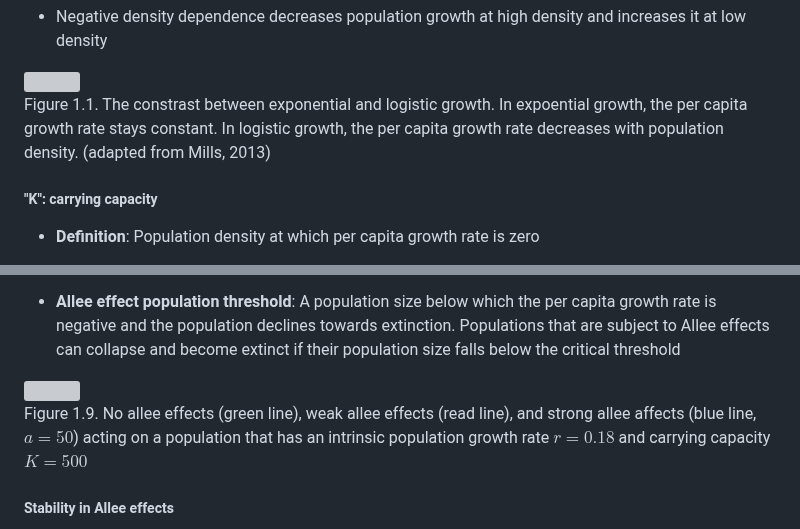
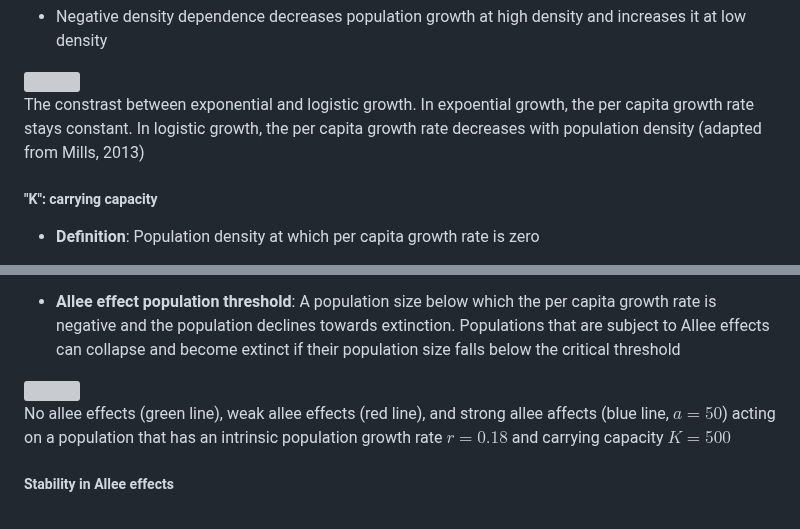
Before and after one commit to kcudding/ecotheory.github.io, a Markdown page: teach/density-dependent.md, 2 parts joined by grey strips. Drawn GitHub-style; grey boxes are pictures that could not be loaded.

```diff
--- a/teach/density-dependent.md
+++ b/teach/density-dependent.md
@@ -26,7 +26,7 @@ A population growth model may be defined as continuous population growth model i
 
 
 ![](density-dependent_files/figure-html/unnamed-chunk-1-1.png)<!-- -->
-Figure 1.1. The constrast between exponential and logistic growth. In expoential growth, the per capita growth rate stays constant. In logistic growth, the per capita growth rate decreases with population density. (adapted from Mills, 2013)
+The constrast between exponential and logistic growth. In expoential growth, the per capita growth rate stays constant. In logistic growth, the per capita growth rate decreases with population density (adapted from Mills, 2013)
 
 
 ##### "K": carrying capacity
@@ -250,7 +249,7 @@ where a is the critical point of the population, below which the population grow
 * **Allee effect population threshold**: A population size below which the per capita growth rate is negative and the population declines towards extinction. Populations that are subject to Allee effects can collapse and become extinct if their population size falls below the critical threshold
 
 ![](density-dependent_files/figure-html/unnamed-chunk-9-1.png)<!-- -->
-Figure 1.9. No allee effects (green line), weak allee effects (read line), and strong allee affects (blue line, $a=50$) acting on a population that has an intrinsic population growth rate $r=0.18$ and carrying capacity $K=500$
+No allee effects (green line), weak allee effects (red line), and strong allee affects (blue line, $a=50$) acting on a population that has an intrinsic population growth rate $r=0.18$ and carrying capacity $K=500$
 
 
 ##### Stability in Allee effects
```
Also changed, not shown: other parts of teach/density-dependent.md (+25 -26 lines).
